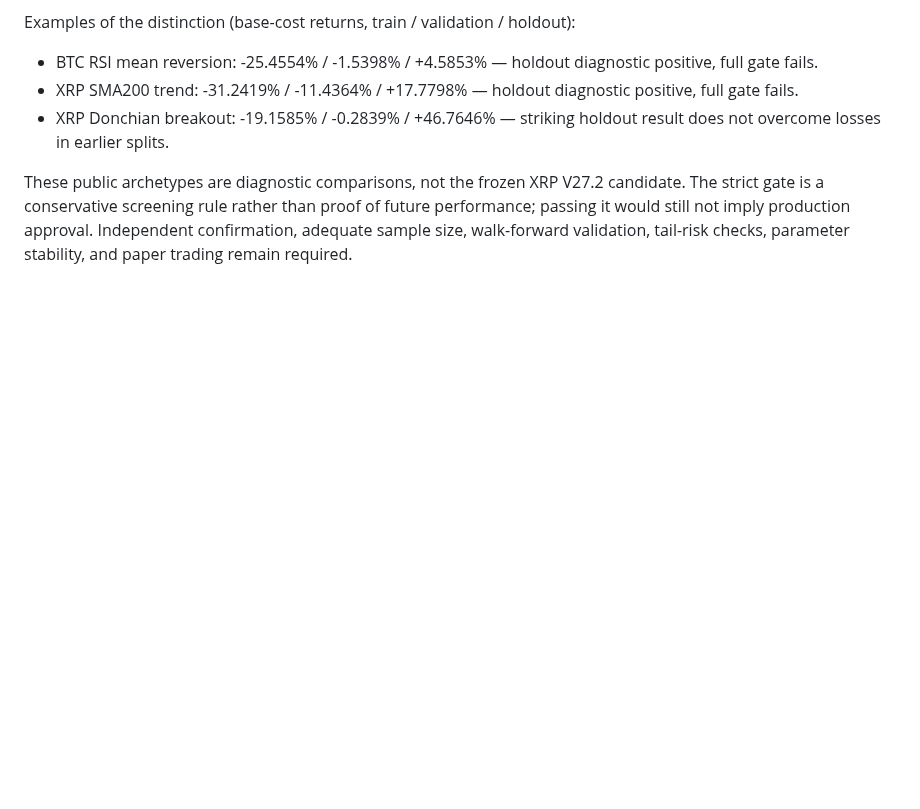
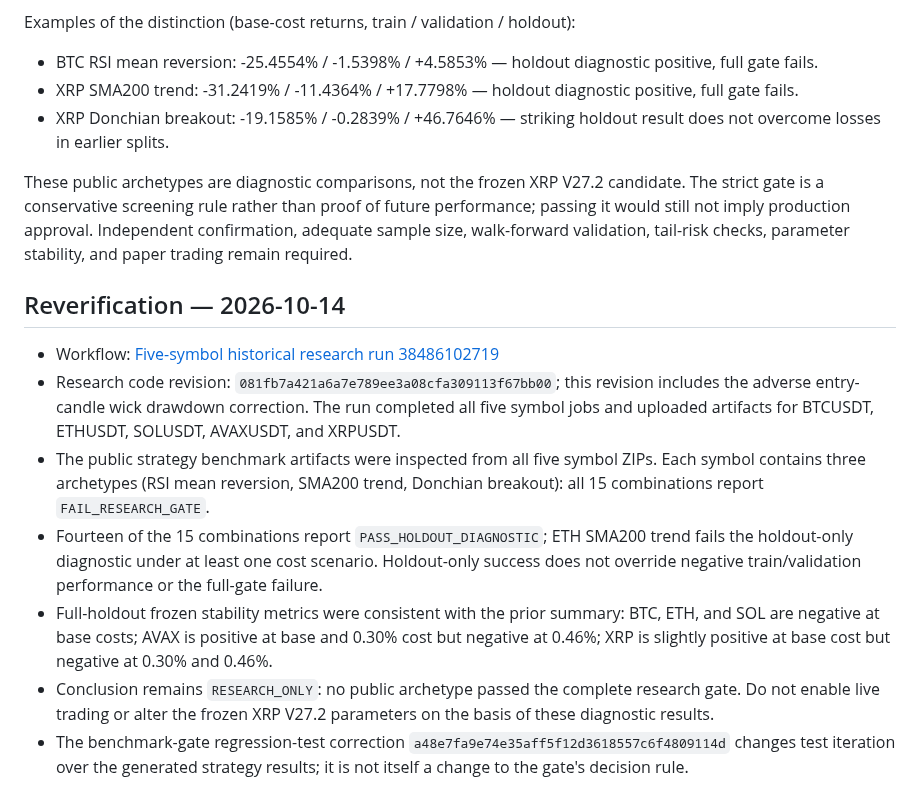
Before and after one commit to weisinsim/crypto-ai-trader, a Markdown page: reports/RESEARCH_AUDIT_2026-10-13.md, the part around the change. GitHub-like rendering; blank space fills up the shorter version.

Commit message:
Record 2026-10-14 five-symbol research reverification

```diff
--- a/reports/RESEARCH_AUDIT_2026-10-13.md
+++ b/reports/RESEARCH_AUDIT_2026-10-13.md
@@ -51,3 +51,14 @@ Examples of the distinction (base-cost returns, train / validation / holdout):
 - XRP Donchian breakout: -19.1585% / -0.2839% / +46.7646% — striking holdout result does not overcome losses in earlier splits.
 
 These public archetypes are diagnostic comparisons, not the frozen XRP V27.2 candidate. The strict gate is a conservative screening rule rather than proof of future performance; passing it would still not imply production approval. Independent confirmation, adequate sample size, walk-forward validation, tail-risk checks, parameter stability, and paper trading remain required.
+
+
+## Reverification — 2026-10-14
+
+- Workflow: [Five-symbol historical research run 38486102719](https://github.com/weisinsim/crypto-ai-trader/actions/runs/38486102719)
+- Research code revision: `081fb7a421a6a7e789ee3a08cfa309113f67bb00`; this revision includes the adverse entry-candle wick drawdown correction. The run completed all five symbol jobs and uploaded artifacts for BTCUSDT, ETHUSDT, SOLUSDT, AVAXUSDT, and XRPUSDT.
+- The public strategy benchmark artifacts were inspected from all five symbol ZIPs. Each symbol contains three archetypes (RSI mean reversion, SMA200 trend, Donchian breakout): all 15 combinations report `FAIL_RESEARCH_GATE`.
+- Fourteen of the 15 combinations report `PASS_HOLDOUT_DIAGNOSTIC`; ETH SMA200 trend fails the holdout-only diagnostic under at least one cost scenario. Holdout-only success does not override negative train/validation performance or the full-gate failure.
+- Full-holdout frozen stability metrics were consistent with the prior summary: BTC, ETH, and SOL are negative at base costs; AVAX is positive at base and 0.30% cost but negative at 0.46%; XRP is slightly positive at base cost but negative at 0.30% and 0.46%.
+- Conclusion remains `RESEARCH_ONLY`: no public archetype passed the complete research gate. Do not enable live trading or alter the frozen XRP V27.2 parameters on the basis of these diagnostic results.
+- The benchmark-gate regression-test correction `a48e7fa9e74e35aff5f12d3618557c6f4809114d` changes test iteration over the generated strategy results; it is not itself a change to the gate's decision rule.
```
